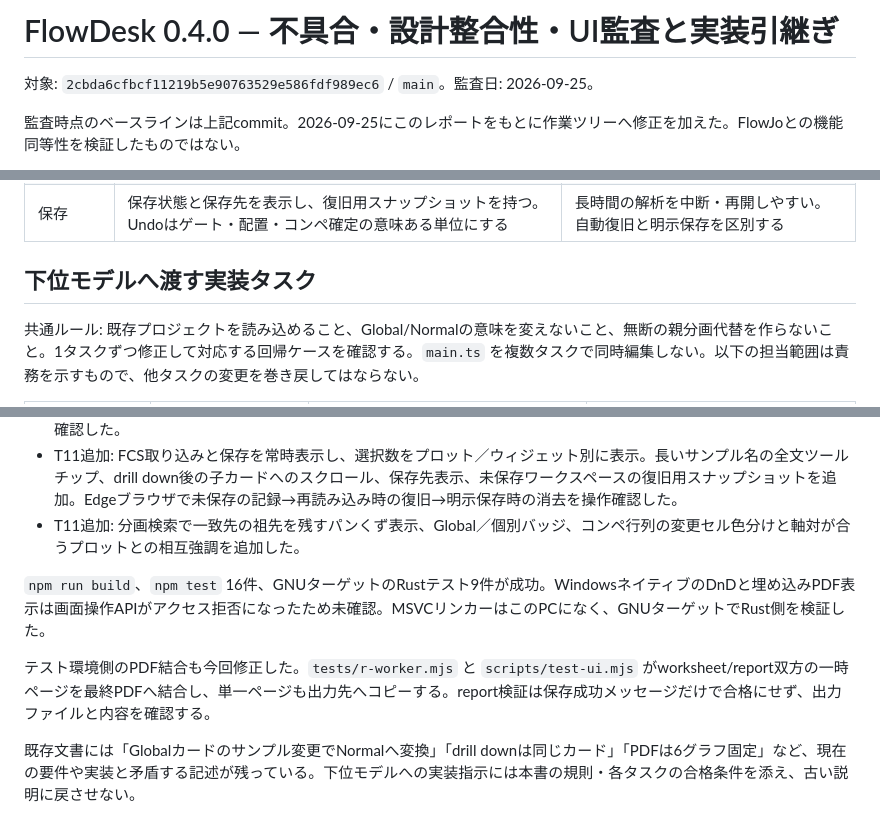
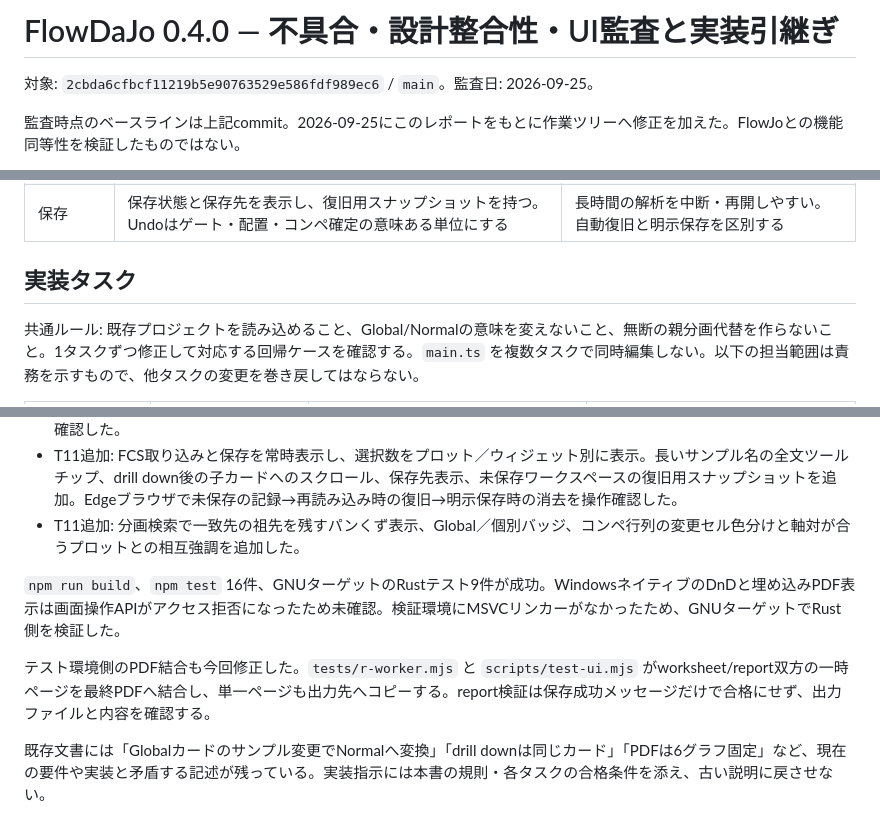
Before and after one commit to Gacky1031/FlowDaJo, a Markdown page: docs/UI-AUDIT-2026-09-25.md, 3 parts joined by grey strips. Rendered like a GitHub page.

Commit message:
Remove remaining machine-specific notes from public docs

```diff
--- a/docs/UI-AUDIT-2026-09-25.md
+++ b/docs/UI-AUDIT-2026-09-25.md
@@ -1,4 +1,4 @@
-# FlowDesk 0.4.0 — 不具合・設計整合性・UI監査と実装引継ぎ
+# FlowDaJo 0.4.0 — 不具合・設計整合性・UI監査と実装引継ぎ
 
 対象: `2cbda6cfbcf11219b5e90763529e586fdf989ec6` / `main`。監査日: 2026-09-25。
 
@@ -219,7 +219,7 @@ UIで、1枚目をチェック後に2枚目の見出しをShiftクリックし
 | 大きいシート | 「選択を表示」「全体表示」「100%」を用意。drill down後は元カードを固定し、新規子カードが見える位置へスクロール | 横方向に増えた子カードを探す必要がない |
 | 保存 | 保存状態と保存先を表示し、復旧用スナップショットを持つ。Undoはゲート・配置・コンペ確定の意味ある単位にする | 長時間の解析を中断・再開しやすい。自動復旧と明示保存を区別する |
 
-## 下位モデルへ渡す実装タスク
+## 実装タスク
 
 共通ルール: 既存プロジェクトを読み込めること、Global/Normalの意味を変えないこと、無断の親分画代替を作らないこと。1タスクずつ修正して対応する回帰ケースを確認する。`main.ts` を複数タスクで同時編集しない。以下の担当範囲は責務を示すもので、他タスクの変更を巻き戻してはならない。
 
@@ -272,8 +272,8 @@ UI操作で再確認した値:
 - T11追加: FCS取り込みと保存を常時表示し、選択数をプロット／ウィジェット別に表示。長いサンプル名の全文ツールチップ、drill down後の子カードへのスクロール、保存先表示、未保存ワークスペースの復旧用スナップショットを追加。Edgeブラウザで未保存の記録→再読み込み時の復旧→明示保存時の消去を操作確認した。
 - T11追加: 分画検索で一致先の祖先を残すパンくず表示、Global／個別バッジ、コンペ行列の変更セル色分けと軸対が合うプロットとの相互強調を追加した。
 
-`npm run build`、`npm test` 16件、GNUターゲットのRustテスト9件が成功。WindowsネイティブのDnDと埋め込みPDF表示は画面操作APIがアクセス拒否になったため未確認。MSVCリンカーはこのPCになく、GNUターゲットでRust側を検証した。
+`npm run build`、`npm test` 16件、GNUターゲットのRustテスト9件が成功。WindowsネイティブのDnDと埋め込みPDF表示は画面操作APIがアクセス拒否になったため未確認。検証環境にMSVCリンカーがなかったため、GNUターゲットでRust側を検証した。
 
 テスト環境側のPDF結合も今回修正した。`tests/r-worker.mjs` と `scripts/test-ui.mjs` がworksheet/report双方の一時ページを最終PDFへ結合し、単一ページも出力先へコピーする。report検証は保存成功メッセージだけで合格にせず、出力ファイルと内容を確認する。
 
-既存文書には「Globalカードのサンプル変更でNormalへ変換」「drill downは同じカード」「PDFは6グラフ固定」など、現在の要件や実装と矛盾する記述が残っている。下位モデルへの実装指示には本書の規則・各タスクの合格条件を添え、古い説明に戻させない。
+既存文書には「Globalカードのサンプル変更でNormalへ変換」「drill downは同じカード」「PDFは6グラフ固定」など、現在の要件や実装と矛盾する記述が残っている。実装指示には本書の規則・各タスクの合格条件を添え、古い説明に戻させない。
```
Also changed, not shown: docs/MCP.md (+1 -1 lines).
